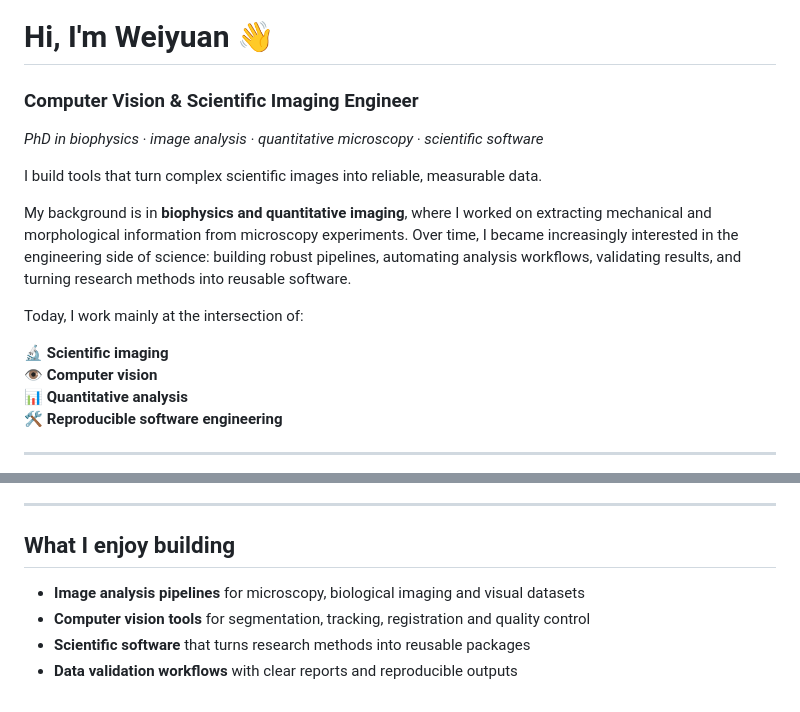
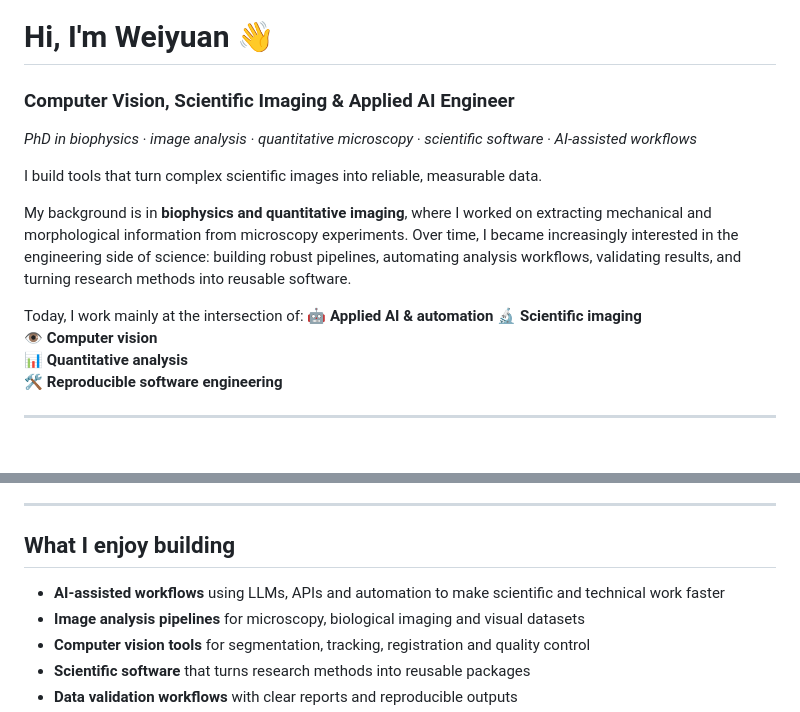
Before and after one commit to weiykong/weiykong, a Markdown page: README.md, 2 parts joined by grey strips. Drawn GitHub-style.

Commit message:
Revise README to reflect updated skills and focus areas
Updated professional title and added AI-related expertise.

```diff
--- a/README.md
+++ b/README.md
@@ -1,14 +1,14 @@
 # Hi, I'm Weiyuan 👋
 
-### Computer Vision & Scientific Imaging Engineer
-_PhD in biophysics · image analysis · quantitative microscopy · scientific software_
+### Computer Vision, Scientific Imaging & Applied AI Engineer
+_PhD in biophysics · image analysis · quantitative microscopy · scientific software · AI-assisted workflows_
 
 I build tools that turn complex scientific images into reliable, measurable data.
 
 My background is in **biophysics and quantitative imaging**, where I worked on extracting mechanical and morphological information from microscopy experiments. Over time, I became increasingly interested in the engineering side of science: building robust pipelines, automating analysis workflows, validating results, and turning research methods into reusable software.
 
 Today, I work mainly at the intersection of:
-
+🤖 **Applied AI & automation**
 🔬 **Scientific imaging**
 👁️ **Computer vision**
 📊 **Quantitative analysis**
@@ -35,7 +35,7 @@ Configurable PyTorch U-Net pipeline for biological image segmentation, with trai
 ---
 
 ## What I enjoy building
-
+- **AI-assisted workflows** using LLMs, APIs and automation to make scientific and technical work faster
 - **Image analysis pipelines** for microscopy, biological imaging and visual datasets
 - **Computer vision tools** for segmentation, tracking, registration and quality control
 - **Scientific software** that turns research methods into reusable packages
```
